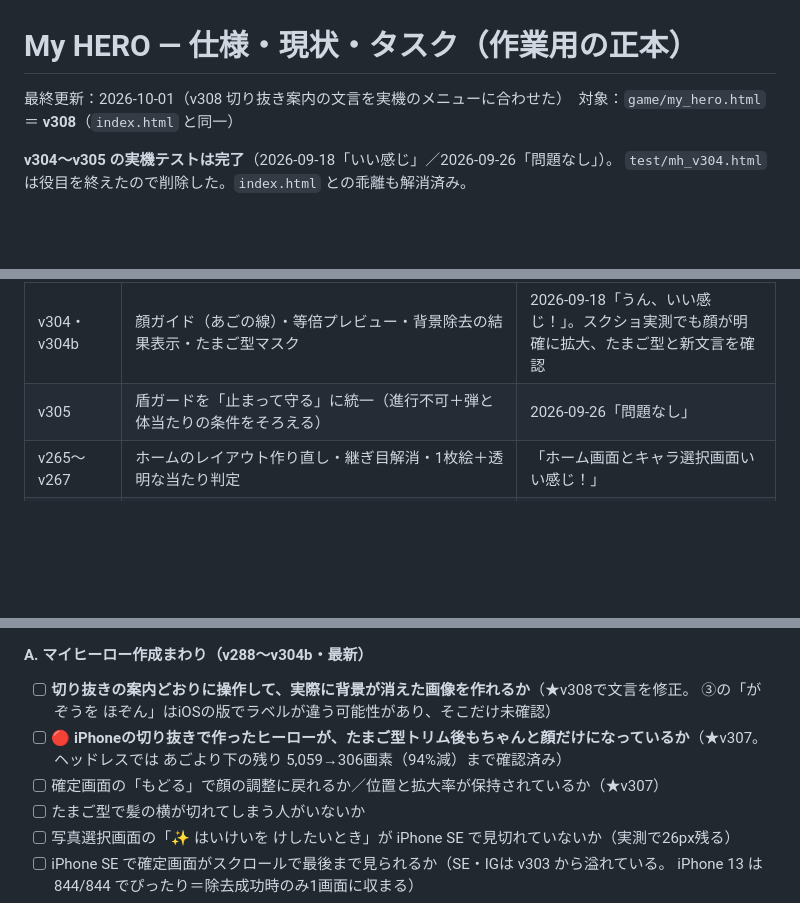
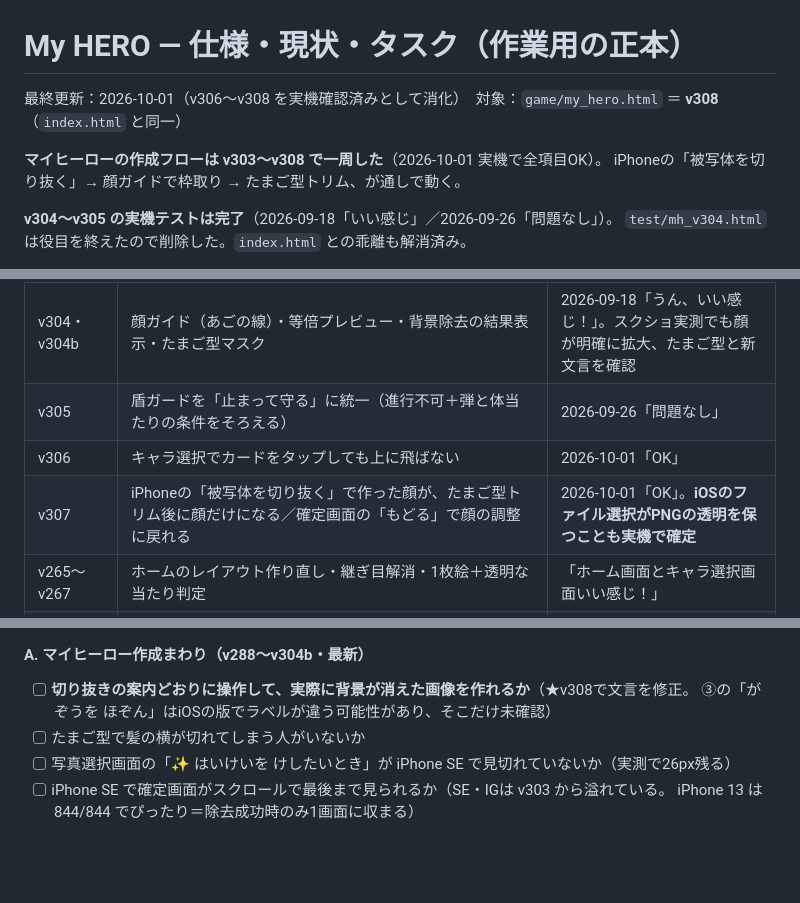
Before and after one commit to 98rcsk-creator/myhero, a Markdown page: docs/SPEC.md, 3 parts joined by grey strips. Rendered like a GitHub page; blank space fills up the shorter version.

Commit message:
docs: v306〜v307 を実機確認済みとして消化（2026-10-01）
実機で3件とも「OK」をもらったので §6-2 から §6-1 の表へ移す。

  v306  キャラ選択でカードをタップしても上に飛ばない
  v307  iPhoneの切り抜きで作った顔が、たまご型トリム後に顔だけになる
  v307  確定画面の「もどる」で顔の調整に戻れる（位置と拡大率も保持）

あわせて、iOSのファイル選択がPNGの透明を保つことも実機で確定したと明記。
これで v304b で 🔴 にしていた最大の賭けどころが解消した。

ヘッダに「マイヒーローの作成フローは v303〜v308 で一周した」を追記。
未検証の残りは A が11件・B が9件。

コードの変更なし（docs のみ）。

Co-Authored-By: Claude Opus 5 <noreply@anthropic.com>
Claude-Session: https://claude.ai/code/session_01D3m4nj22N5gRaAxac8eAHB

```diff
--- a/docs/SPEC.md
+++ b/docs/SPEC.md
@@ -1,6 +1,9 @@
 # My HERO — 仕様・現状・タスク（作業用の正本）
 
-最終更新：2026-10-01（v308 切り抜き案内の文言を実機のメニューに合わせた）　対象：`game/my_hero.html` ＝ **v308**（`index.html` と同一）
+最終更新：2026-10-01（v306〜v308 を実機確認済みとして消化）　対象：`game/my_hero.html` ＝ **v308**（`index.html` と同一）
+
+**マイヒーローの作成フローは v303〜v308 で一周した**（2026-10-01 実機で全項目OK）。
+iPhoneの「被写体を切り抜く」→ 顔ガイドで枠取り → たまご型トリム、が通しで動く。
 
 **v304〜v305 の実機テストは完了**（2026-09-18「いい感じ」／2026-09-26「問題なし」）。
 `test/mh_v304.html` は役目を終えたので削除した。`index.html` との乖離も解消済み。
@@ -242,6 +245,8 @@
 | v259・v260 | 地面の坂・上り下りの加減速 | 「坂道ええ感じ！」 |
 | v304・v304b | 顔ガイド（あごの線）・等倍プレビュー・背景除去の結果表示・たまご型マスク | 2026-09-18「うん、いい感じ！」。スクショ実測でも顔が明確に拡大、たまご型と新文言を確認 |
 | v305 | 盾ガードを「止まって守る」に統一（進行不可＋弾と体当たりの条件をそろえる） | 2026-09-26「問題なし」 |
+| v306 | キャラ選択でカードをタップしても上に飛ばない | 2026-10-01「OK」 |
+| v307 | iPhoneの「被写体を切り抜く」で作った顔が、たまご型トリム後に顔だけになる／確定画面の「もどる」で顔の調整に戻れる | 2026-10-01「OK」。**iOSのファイル選択がPNGの透明を保つことも実機で確定** |
 | v265〜v267 | ホームのレイアウト作り直し・継ぎ目解消・1枚絵＋透明な当たり判定 | 「ホーム画面とキャラ選択画面いい感じ！」 |
 | v270・v271・v275 | ホームのボタンの立体化・ツヤ | 「暗くなった」の指摘 → v275で修正 → 「いい感じ！」 |
 | v272 | ステージ選択の下部バー廃止（タップで即開始） | 「ステージ選択のとこ完璧！めっちゃいい！」 |
@@ -264,9 +269,6 @@
 #### A. マイヒーロー作成まわり（v288〜v304b・最新）
 - [ ] **切り抜きの案内どおりに操作して、実際に背景が消えた画像を作れるか**（★v308で文言を修正。
       ③の「がぞうを ほぞん」はiOSの版でラベルが違う可能性があり、そこだけ未確認）
-- [ ] 🔴 **iPhoneの切り抜きで作ったヒーローが、たまご型トリム後もちゃんと顔だけになっているか**（★v307。
-      ヘッドレスでは あごより下の残り 5,059→306画素（94%減）まで確認済み）
-- [ ] 確定画面の「もどる」で顔の調整に戻れるか／位置と拡大率が保持されているか（★v307）
 - [ ] たまご型で髪の横が切れてしまう人がいないか
 - [ ] 写真選択画面の「✨ はいけいを けしたいとき」が iPhone SE で見切れていないか（実測で26px残る）
 - [ ] iPhone SE で確定画面がスクロールで最後まで見られるか（SE・IGは v303 から溢れている。
```
Also changed, not shown: other parts of docs/SPEC.md (+0 -1 lines).
